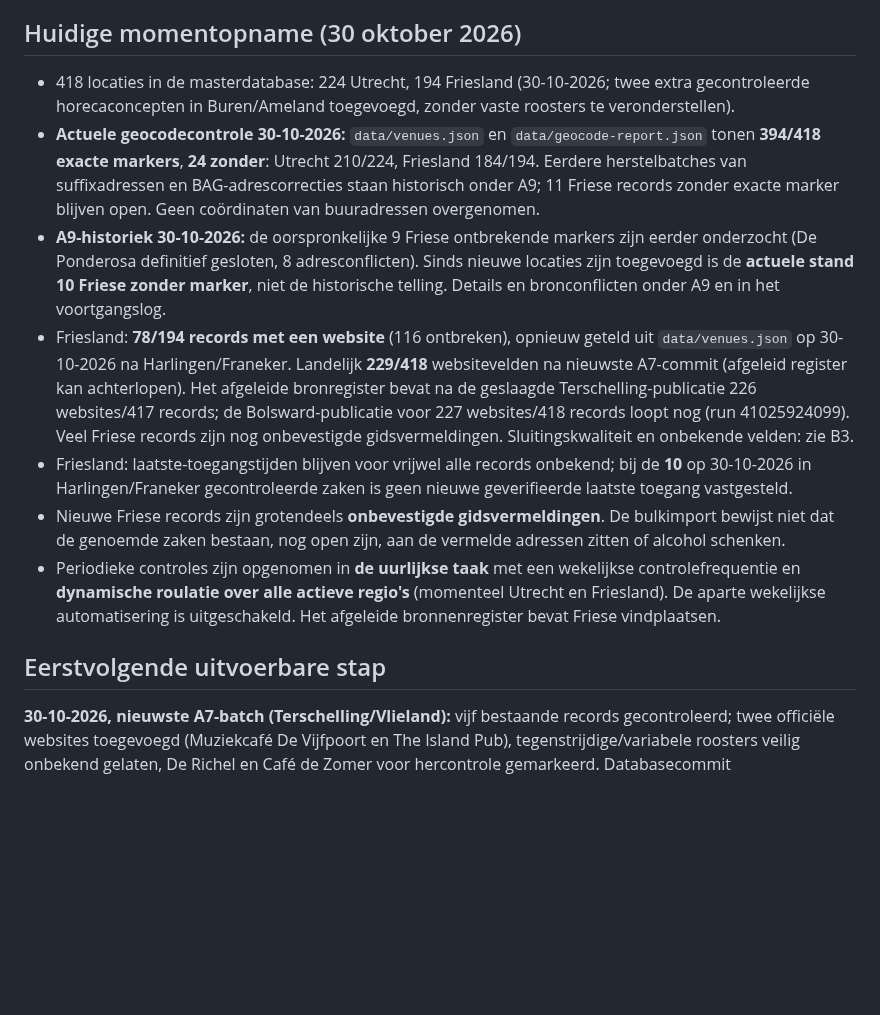
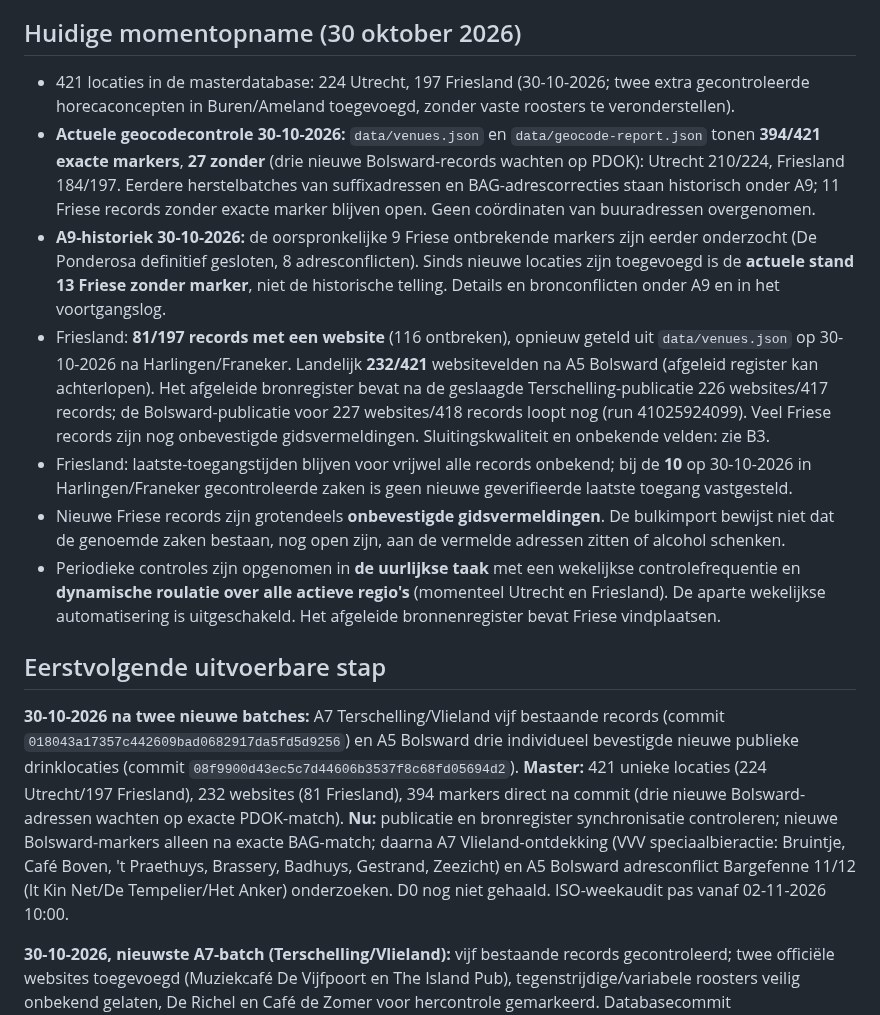
Before and after one commit to paltenburg/nogergensnaarbinnen, a Markdown page: TODO.md, the part around one of its changes. Drawn GitHub-style; blank space fills up the shorter version.

Commit message:
Log three verified Bolsward additions and resume points for island and address checks

```diff
--- a/TODO.md
+++ b/TODO.md
@@ -25,15 +25,19 @@
 
 ## Huidige momentopname (30 oktober 2026)
 
-- 418 locaties in de masterdatabase: 224 Utrecht, 194 Friesland (30-10-2026; twee extra gecontroleerde horecaconcepten in Buren/Ameland toegevoegd, zonder vaste roosters te veronderstellen).
-- **Actuele geocodecontrole 30-10-2026:** `data/venues.json` en `data/geocode-report.json` tonen **394/418 exacte markers**, **24 zonder**: Utrecht 210/224, Friesland 184/194. Eerdere herstelbatches van suffixadressen en BAG-adrescorrecties staan historisch onder A9; 11 Friese records zonder exacte marker blijven open. Geen coördinaten van buuradressen overgenomen.
-- **A9-historiek 30-10-2026:** de oorspronkelijke 9 Friese ontbrekende markers zijn eerder onderzocht (De Ponderosa definitief gesloten, 8 adresconflicten). Sinds nieuwe locaties zijn toegevoegd is de **actuele stand 10 Friese zonder marker**, niet de historische telling. Details en bronconflicten onder A9 en in het voortgangslog.
-- Friesland: **78/194 records met een website** (116 ontbreken), opnieuw geteld uit `data/venues.json` op 30-10-2026 na Harlingen/Franeker. Landelijk **229/418** websitevelden na nieuwste A7-commit (afgeleid register kan achterlopen). Het afgeleide bronregister bevat na de geslaagde Terschelling-publicatie 226 websites/417 records; de Bolsward-publicatie voor 227 websites/418 records loopt nog (run 41025924099). Veel Friese records zijn nog onbevestigde gidsvermeldingen. Sluitingskwaliteit en onbekende velden: zie B3.
+- 421 locaties in de masterdatabase: 224 Utrecht, 197 Friesland (30-10-2026; twee extra gecontroleerde horecaconcepten in Buren/Ameland toegevoegd, zonder vaste roosters te veronderstellen).
+- **Actuele geocodecontrole 30-10-2026:** `data/venues.json` en `data/geocode-report.json` tonen **394/421 exacte markers**, **27 zonder** (drie nieuwe Bolsward-records wachten op PDOK): Utrecht 210/224, Friesland 184/197. Eerdere herstelbatches van suffixadressen en BAG-adrescorrecties staan historisch onder A9; 11 Friese records zonder exacte marker blijven open. Geen coördinaten van buuradressen overgenomen.
+- **A9-historiek 30-10-2026:** de oorspronkelijke 9 Friese ontbrekende markers zijn eerder onderzocht (De Ponderosa definitief gesloten, 8 adresconflicten). Sinds nieuwe locaties zijn toegevoegd is de **actuele stand 13 Friese zonder marker**, niet de historische telling. Details en bronconflicten onder A9 en in het voortgangslog.
+- Friesland: **81/197 records met een website** (116 ontbreken), opnieuw geteld uit `data/venues.json` op 30-10-2026 na Harlingen/Franeker. Landelijk **232/421** websitevelden na A5 Bolsward (afgeleid register kan achterlopen). Het afgeleide bronregister bevat na de geslaagde Terschelling-publicatie 226 websites/417 records; de Bolsward-publicatie voor 227 websites/418 records loopt nog (run 41025924099). Veel Friese records zijn nog onbevestigde gidsvermeldingen. Sluitingskwaliteit en onbekende velden: zie B3.
 - Friesland: laatste-toegangstijden blijven voor vrijwel alle records onbekend; bij de **10** op 30-10-2026 in Harlingen/Franeker gecontroleerde zaken is geen nieuwe geverifieerde laatste toegang vastgesteld.
 - Nieuwe Friese records zijn grotendeels **onbevestigde gidsvermeldingen**. De bulkimport bewijst niet dat de genoemde zaken bestaan, nog open zijn, aan de vermelde adressen zitten of alcohol schenken.
 - Periodieke controles zijn opgenomen in **de uurlijkse taak** met een wekelijkse controlefrequentie en **dynamische roulatie over alle actieve regio's** (momenteel Utrecht en Friesland). De aparte wekelijkse automatisering is uitgeschakeld. Het afgeleide bronnenregister bevat Friese vindplaatsen.
 
 ## Eerstvolgende uitvoerbare stap
+
+**30-10-2026 na twee nieuwe batches:** A7 Terschelling/Vlieland vijf bestaande records (commit `018043a17357c442609bad0682917da5fd5d9256`) en A5 Bolsward drie individueel bevestigde nieuwe publieke drinklocaties (commit `08f9900d43ec5c7d44606b3537f8c68fd05694d2`). **Master:** 421 unieke locaties (224 Utrecht/197 Friesland), 232 websites (81 Friesland), 394 markers direct na commit (drie nieuwe Bolsward-adressen wachten op exacte PDOK-match). **Nu:** publicatie en bronregister synchronisatie controleren; nieuwe Bolsward-markers alleen na exacte BAG-match; daarna A7 Vlieland-ontdekking (VVV speciaalbieractie: Bruintje, Café Boven, 't Praethuys, Brassery, Badhuys, Gestrand, Zeezicht) en A5 Bolsward adresconflict Bargefenne 11/12 (It Kin Net/De Tempelier/Het Anker) onderzoeken. D0 nog niet gehaald. ISO-weekaudit pas vanaf 02-11-2026 10:00.
+
+
 
 **30-10-2026, nieuwste A7-batch (Terschelling/Vlieland):** vijf bestaande records gecontroleerd; twee officiële websites toegevoegd (Muziekcafé De Vijfpoort en The Island Pub), tegenstrijdige/variabele roosters veilig onbekend gelaten, De Richel en Café de Zomer voor hercontrole gemarkeerd. Databasecommit `018043a17357c442609bad0682917da5fd5d9256` teruggelezen; master 418 records/229 websitevelden. Publicatieworkflow/bronregister na deze commit nog te verifiëren. **Volgende nu:** A5 Bolsward — drie officieel bevestigde locaties (Veerhuys, Wijnberg, Blend) individueel toevoegen zonder onzekere sluitingsuren, Tempelier/Het Anker alleen als kandidaat bij adresconflict Bargefenne 11/12; daarna opnieuw publicatie en geocodes controleren. Weekaudit nog niet opeisbaar vóór 2 november 10:00.
 
```
Also changed, not shown: other parts of TODO.md (+2 -0 lines).
